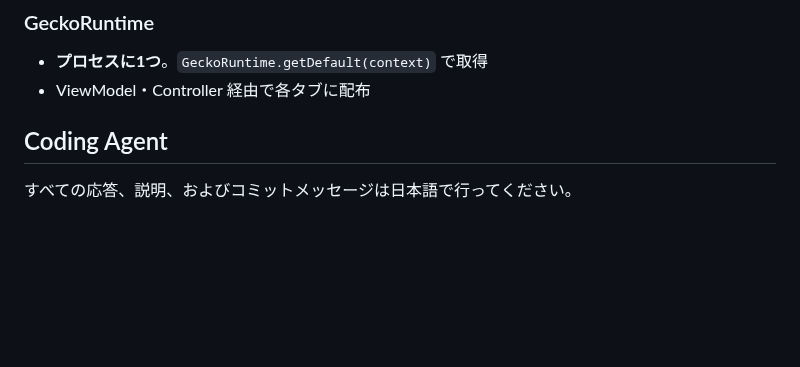
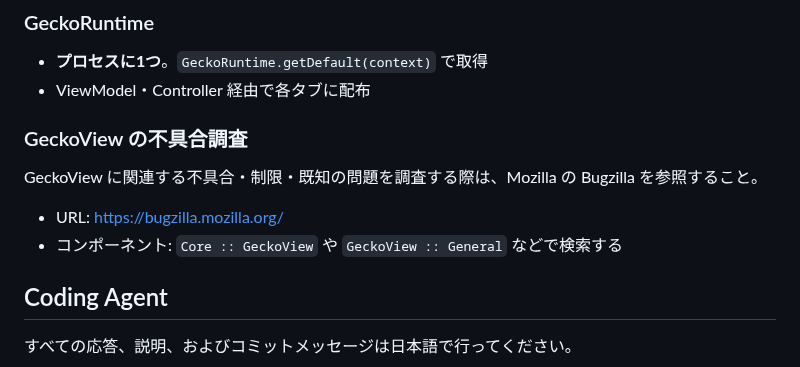
Before and after one commit to matsudamper/browsem, a Markdown page: CLAUDE.md, the part around the change. Rendered like a GitHub page; blank space fills up the shorter version.

Commit message:
CLAUDE.md: GeckoViewの不具合調査にBugzillaを使うルールを追加

```diff
--- a/CLAUDE.md
+++ b/CLAUDE.md
@@ -44,6 +44,12 @@ Proto → DataStore/Room → Repository → ViewModel(ViewModelStateFlow) → Ui
 
 - **プロセスに1つ**。`GeckoRuntime.getDefault(context)` で取得
 - ViewModel・Controller 経由で各タブに配布
+
+### GeckoView の不具合調査
+
+GeckoView に関連する不具合・制限・既知の問題を調査する際は、Mozilla の Bugzilla を参照すること。
+- URL: https://bugzilla.mozilla.org/
+- コンポーネント: `Core :: GeckoView` や `GeckoView :: General` などで検索する
 
 ## Coding Agent
 すべての応答、説明、およびコミットメッセージは日本語で行ってください。
```
